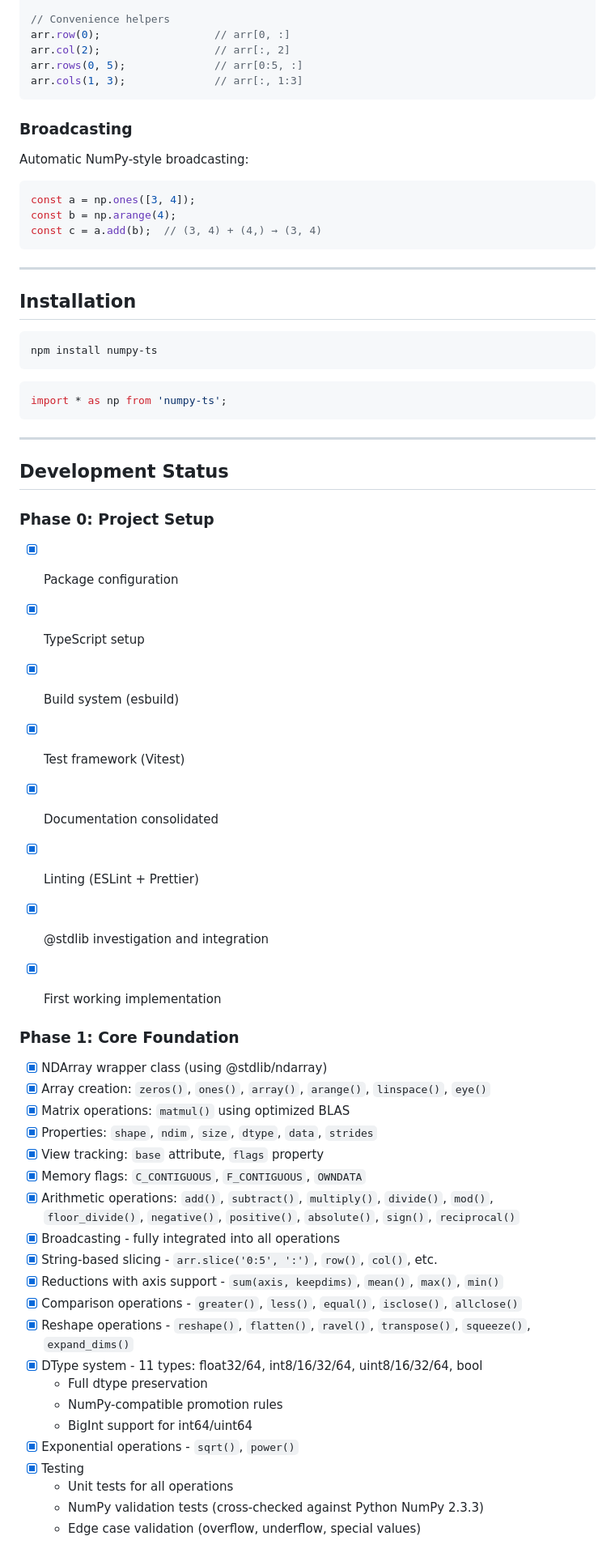
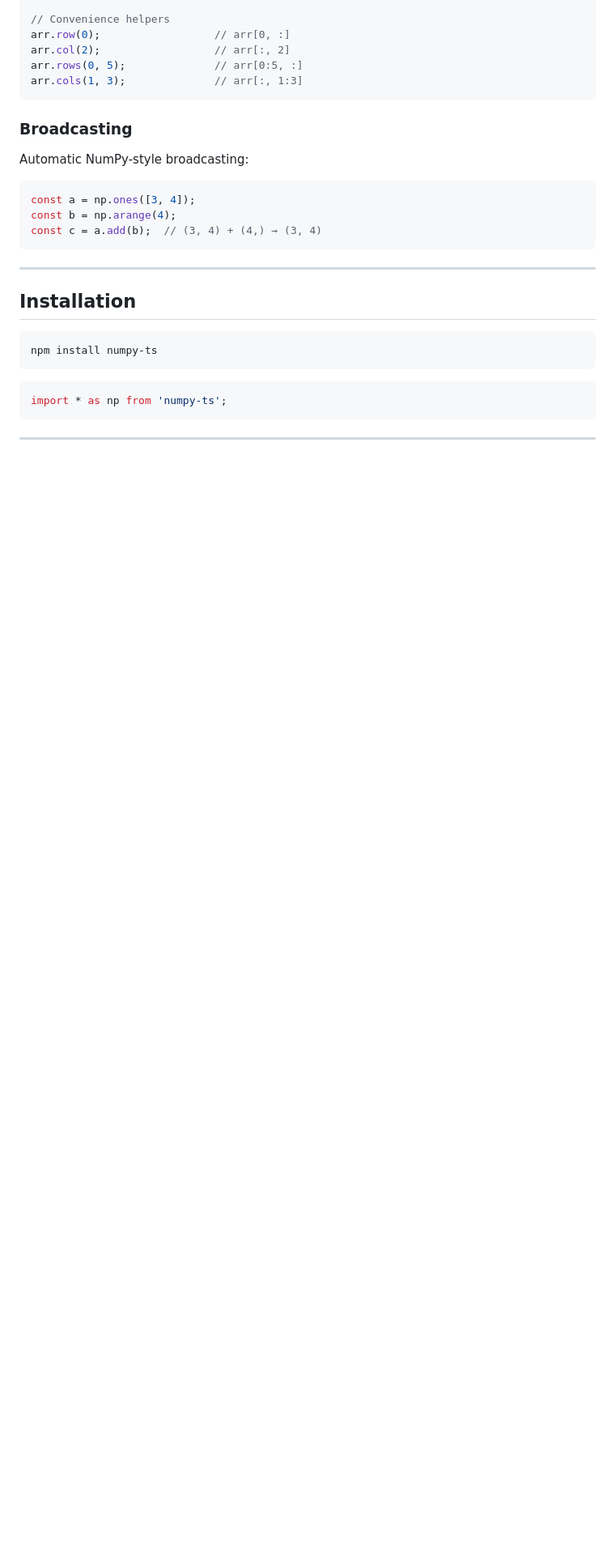
Before and after one commit to dupontcyborg/numpy-js, a Markdown page: README.md, the part around the change printed below. Shown: that part at 81% size. GitHub-like rendering; blank space fills up the shorter version.

```diff
--- a/README.md
+++ b/README.md
@@ -199,39 +195,3 @@ import * as np from 'numpy-ts';
 
 ---
 
-## Development Status
-
-### Phase 0: Project Setup
-- [x] Package configuration
-- [x] TypeScript setup
-- [x] Build system (esbuild)
-- [x] Test framework (Vitest)
-- [x] Documentation consolidated
-- [x] Linting (ESLint + Prettier)
-- [x] @stdlib investigation and integration
-- [x] First working implementation
-
-
-### Phase 1: Core Foundation
-- [x] NDArray wrapper class (using @stdlib/ndarray)
-- [x] Array creation: `zeros()`, `ones()`, `array()`, `arange()`, `linspace()`, `eye()`
-- [x] Matrix operations: `matmul()` using optimized BLAS
-- [x] Properties: `shape`, `ndim`, `size`, `dtype`, `data`, `strides`
-- [x] View tracking: `base` attribute, `flags` property
-- [x] Memory flags: `C_CONTIGUOUS`, `F_CONTIGUOUS`, `OWNDATA`
-- [x] Arithmetic operations: `add()`, `subtract()`, `multiply()`, `divide()`, `mod()`, `floor_divide()`, `negative()`, `positive()`, `absolute()`, `sign()`, `reciprocal()`
-- [x] Broadcasting - fully integrated into all operations
-- [x] String-based slicing - `arr.slice('0:5', ':')`, `row()`, `col()`, etc.
-- [x] Reductions with axis support - `sum(axis, keepdims)`, `mean()`, `max()`, `min()`
-- [x] Comparison operations - `greater()`, `less()`, `equal()`, `isclose()`, `allclose()`
-- [x] Reshape operations - `reshape()`, `flatten()`, `ravel()`, `transpose()`, `squeeze()`, `expand_dims()`
-- [x] DType system - 11 types: float32/64, int8/16/32/64, uint8/16/32/64, bool
-  - Full dtype preservation
-  - NumPy-compatible promotion rules
-  - BigInt support for int64/uint64
-- [x] Exponential operations - `sqrt()`, `power()`
-- [x] Testing
-  - Unit tests for all operations
-  - NumPy validation tests (cross-checked against Python NumPy 2.3.3)
-  - Edge case validation (overflow, underflow, special values)
-
```
Also changed, not shown: other parts of README.md (+52 -88 lines).
